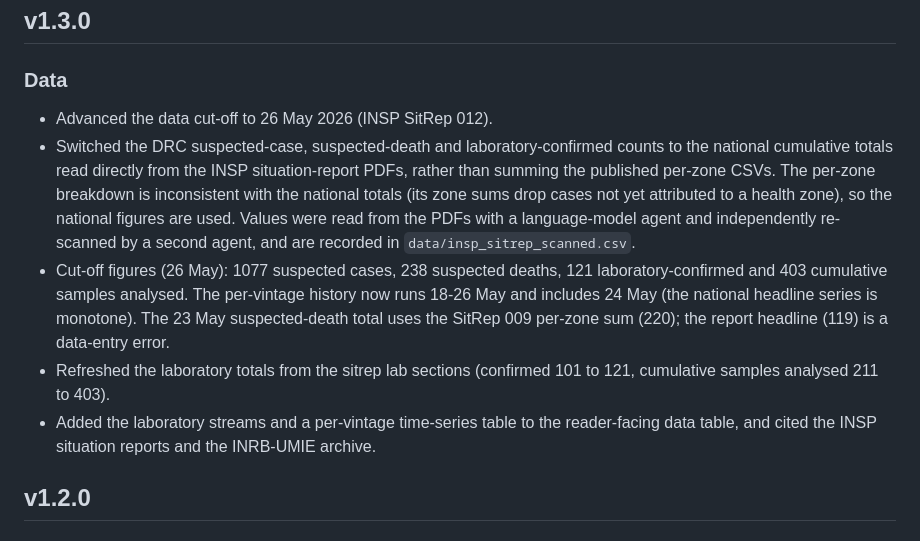
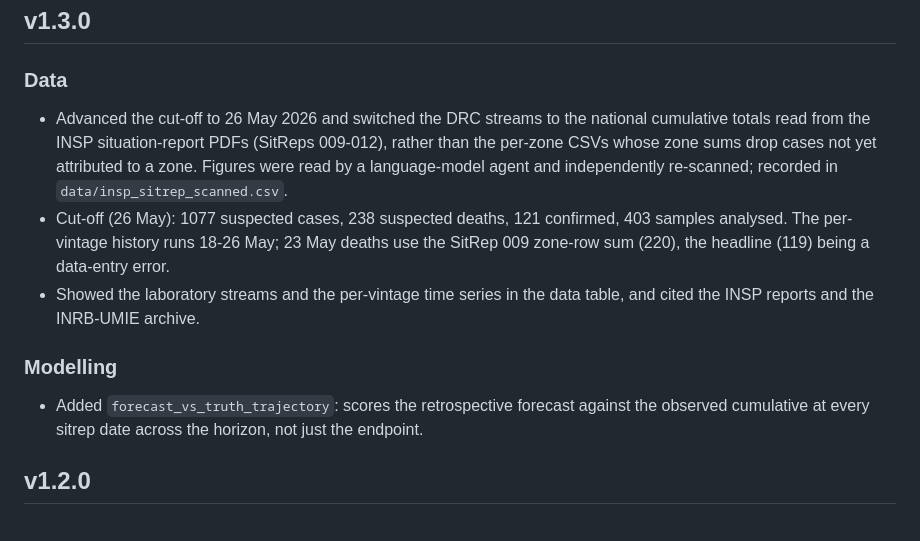
Before and after one commit to seabbs/BVDOutbreakSize, a Markdown page: docs/src/news.md, the part around the change. Drawn GitHub-style.

Commit message:
docs: tighten the v1.3.0 news entry
Condense the data bullets and add a modelling bullet for the new
forecast_vs_truth_trajectory.

```diff
--- a/docs/src/news.md
+++ b/docs/src/news.md
@@ -10,26 +10,24 @@ each push to `main` also republishes the rendered analysis and the
 
 ### Data
 
-- Advanced the data cut-off to 26 May 2026 (INSP SitRep 012).
-- Switched the DRC suspected-case, suspected-death and
-  laboratory-confirmed counts to the national cumulative totals read
-  directly from the INSP situation-report PDFs, rather than summing the
-  published per-zone CSVs. The per-zone breakdown is inconsistent with
-  the national totals (its zone sums drop cases not yet attributed to a
-  health zone), so the national figures are used. Values were read from
-  the PDFs with a language-model agent and independently re-scanned by a
-  second agent, and are recorded in `data/insp_sitrep_scanned.csv`.
-- Cut-off figures (26 May): 1077 suspected cases, 238 suspected deaths,
-  121 laboratory-confirmed and 403 cumulative samples analysed. The
-  per-vintage history now runs 18-26 May and includes 24 May (the
-  national headline series is monotone). The 23 May suspected-death
-  total uses the SitRep 009 per-zone sum (220); the report headline
-  (119) is a data-entry error.
-- Refreshed the laboratory totals from the sitrep lab sections
-  (confirmed 101 to 121, cumulative samples analysed 211 to 403).
-- Added the laboratory streams and a per-vintage time-series table to
-  the reader-facing data table, and cited the INSP situation reports
-  and the INRB-UMIE archive.
+- Advanced the cut-off to 26 May 2026 and switched the DRC streams to the
+  national cumulative totals read from the INSP situation-report PDFs
+  (SitReps 009-012), rather than the per-zone CSVs whose zone sums drop
+  cases not yet attributed to a zone. Figures were read by a
+  language-model agent and independently re-scanned; recorded in
+  `data/insp_sitrep_scanned.csv`.
+- Cut-off (26 May): 1077 suspected cases, 238 suspected deaths, 121
+  confirmed, 403 samples analysed. The per-vintage history runs 18-26 May;
+  23 May deaths use the SitRep 009 zone-row sum (220), the headline (119)
+  being a data-entry error.
+- Showed the laboratory streams and the per-vintage time series in the
+  data table, and cited the INSP reports and the INRB-UMIE archive.
+
+### Modelling
+
+- Added `forecast_vs_truth_trajectory`: scores the retrospective forecast
+  against the observed cumulative at every sitrep date across the horizon,
+  not just the endpoint.
 
 ## v1.2.0
 
```
